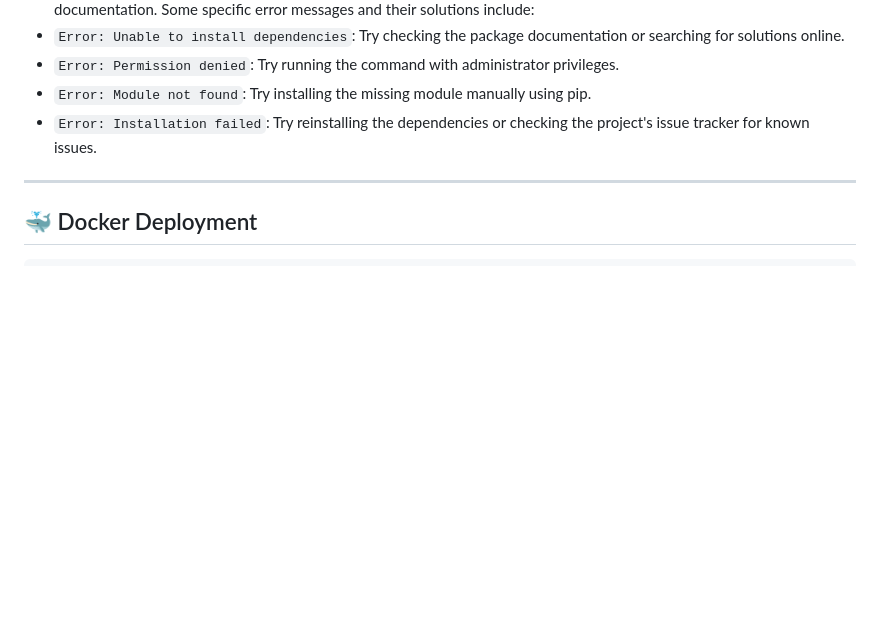
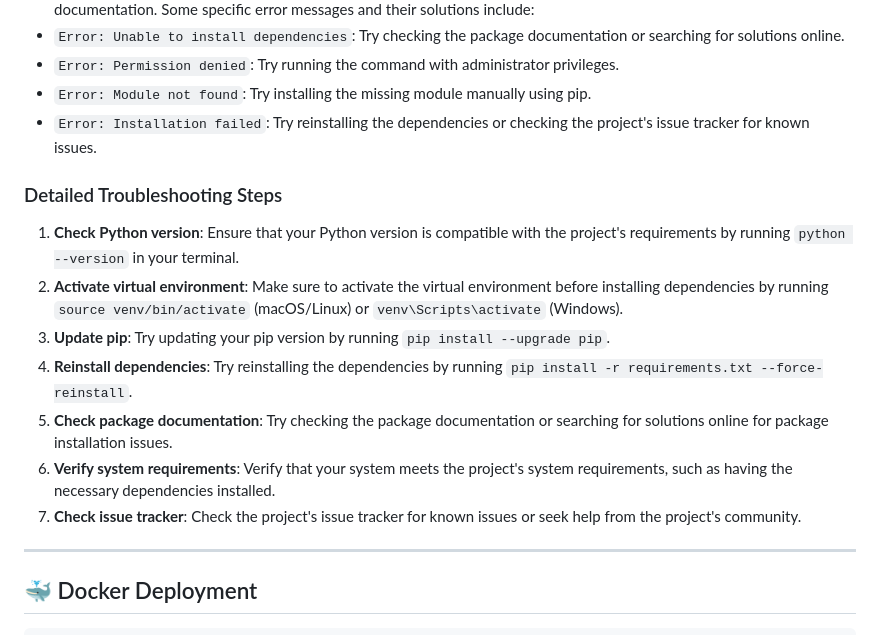
Before and after one commit to itxsalmannkhann/Emotion-Recognition-Speech, a Markdown page: README.md, the part around the change. Drawn GitHub-style; blank space fills up the shorter version.

Commit message:
readme_update: AI-assisted update to README.md

```diff
--- a/README.md
+++ b/README.md
@@ -164,6 +164,15 @@ Some specific error messages and their solutions include:
 - `Error: Module not found`: Try installing the missing module manually using pip.
 - `Error: Installation failed`: Try reinstalling the dependencies or checking the project's issue tracker for known issues.
 
+### Detailed Troubleshooting Steps
+1. **Check Python version**: Ensure that your Python version is compatible with the project's requirements by running `python --version` in your terminal.
+2. **Activate virtual environment**: Make sure to activate the virtual environment before installing dependencies by running `source venv/bin/activate` (macOS/Linux) or `venv\Scripts\activate` (Windows).
+3. **Update pip**: Try updating your pip version by running `pip install --upgrade pip`.
+4. **Reinstall dependencies**: Try reinstalling the dependencies by running `pip install -r requirements.txt --force-reinstall`.
+5. **Check package documentation**: Try checking the package documentation or searching for solutions online for package installation issues.
+6. **Verify system requirements**: Verify that your system meets the project's system requirements, such as having the necessary dependencies installed.
+7. **Check issue tracker**: Check the project's issue tracker for known issues or seek help from the project's community.
+
 ---
 
 ## 🐳 Docker Deployment
```
